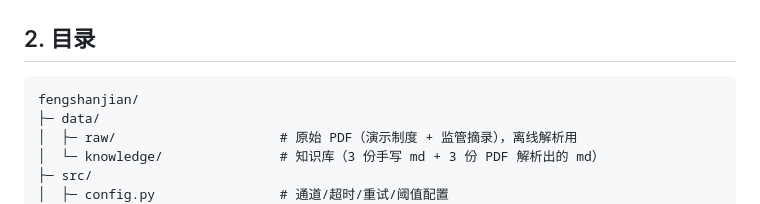
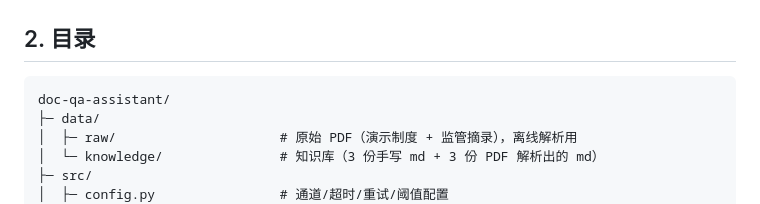
Before and after one commit to dongshu710/doc-qa-assistant, a Markdown page: README.md, the part around one of its changes. GitHub-like rendering.

Commit message:
docs: 仓库更名为 doc-qa-assistant，同步链接与目录树

````diff
--- a/README.md
+++ b/README.md
@@ -77,7 +77,7 @@ flowchart TD
 ## 2. 目录
 
 ```
-fengshanjian/
+doc-qa-assistant/
 ├─ data/
 │  ├─ raw/                     # 原始 PDF（演示制度 + 监管摘录），离线解析用
 │  └─ knowledge/               # 知识库（3 份手写 md + 3 份 PDF 解析出的 md）
````
Also changed, not shown: other parts of README.md (+4 -4 lines).
